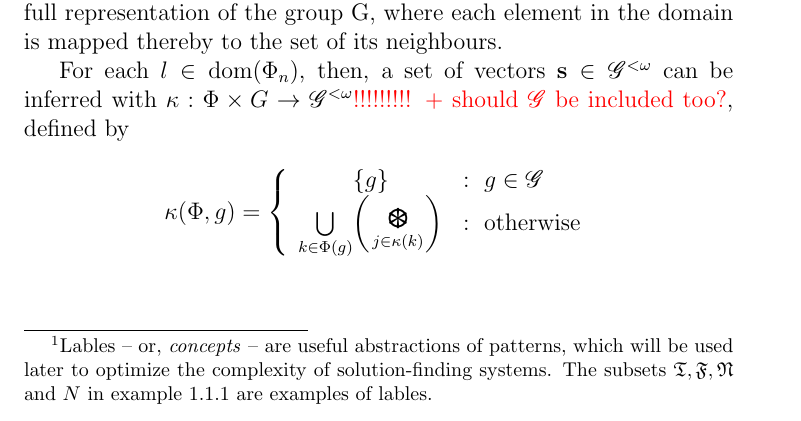
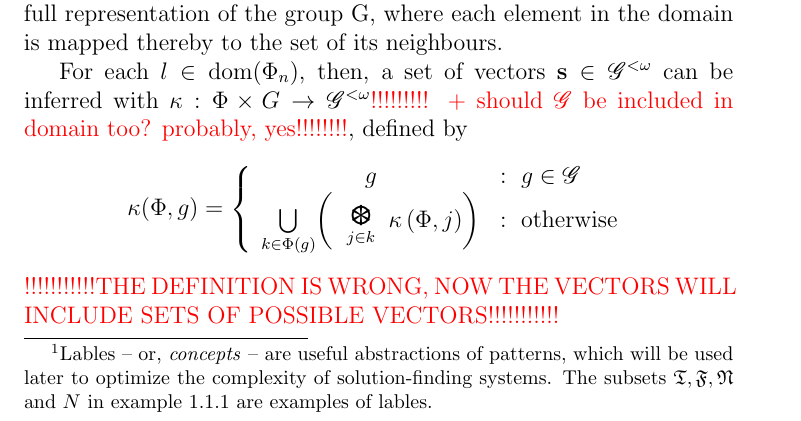
Before and after one commit to ase22003/Julia-utils, a LaTeX document (Theory/gen.tex): part of page 2 of 2, cut so that both start at the same text. Compiled offline with pdfLaTeX.

Commit message:
added definition of koppa/kappa

```diff
--- a/Theory/gen.tex
+++ b/Theory/gen.tex
@@ -135,13 +135,14 @@ Further, \(\Phi_n = \mathscr{R}(\Phi, n)\), where
 \(\Phi:\mathscr{G} \to \set{\emptyset}\)
 and \(n\in\mathbb{N}\), is a partial or full representation of the group G, where each element in the domain is mapped thereby to the set of its neighbours.
 
-For each \(l\in\text{dom}(\Phi_n)\), then, a set of vectors \(\solarr\in\mathscr{G}^{<\omega}\) can be inferred with \(\kappa:\Phi\times G\to\mathscr{G}^{<\omega}\)\color{red}!!!!!!!!! + should \(\mathscr{G}\) be included too?\color{black}, defined by
+For each \(l\in\text{dom}(\Phi_n)\), then, a set of vectors \(\solarr\in\mathscr{G}^{<\omega}\) can be inferred with \(\kappa:\Phi\times G\to\mathscr{G}^{<\omega}\)\color{red}!!!!!!!!! + should \(\mathscr{G}\) be included in domain too? probably, yes!!!!!!!!\color{black}, defined by
 \[
 	\kappa(\Phi, g) = \condw{
-		\conde{\set{g}}{g\in\mathscr{G}}
+		\conde{g}{g\in\mathscr{G}}
 		%\conde{\underset{k\in\kappa\prnth{\Phi, \Phi\prnth{o}}}\bigcup k}{\text{otherwise}}
-		\conde{\underset{k\in\Phi(g)}\bigcup {\prnth{\underset{j\in\kappa(k)}{\scalebox{2}{$\vcat$}}}} }{\text{otherwise}}
+		\conde{\underset{k\in\Phi(g)}\bigcup {\prnth{\underset{j\in k}{\scalebox{2}{$\vcat$}}\kappa\prnth{\Phi, j}}} }{\text{otherwise}}
 	}
 \]
+\color{red}!!!!!!!!!!!THE DEFINITION IS WRONG, NOW THE VECTORS WILL INCLUDE SETS OF POSSIBLE VECTORS!!!!!!!!!!!\color{black}
 
 \end{document}
```
Also changed, not shown: Theory/gen.pdf.
